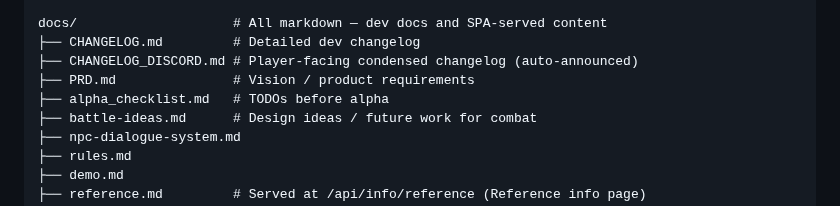
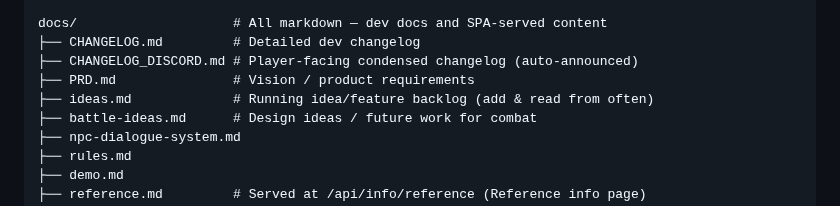
Before and after one commit to pg805/Idya, a Markdown page: claude.md, the part around the change. GitHub-like rendering.

Commit message:
docs: list ideas.md in CLAUDE.md tree, drop archived alpha_checklist

```diff
--- a/claude.md
+++ b/claude.md
@@ -41,7 +41,7 @@ docs/                    # All markdown — dev docs and SPA-served content
 ├── CHANGELOG.md         # Detailed dev changelog
 ├── CHANGELOG_DISCORD.md # Player-facing condensed changelog (auto-announced)
 ├── PRD.md               # Vision / product requirements
-├── alpha_checklist.md   # TODOs before alpha
+├── ideas.md             # Running idea/feature backlog (add & read from often)
 ├── battle-ideas.md      # Design ideas / future work for combat
 ├── npc-dialogue-system.md
 ├── rules.md
```
